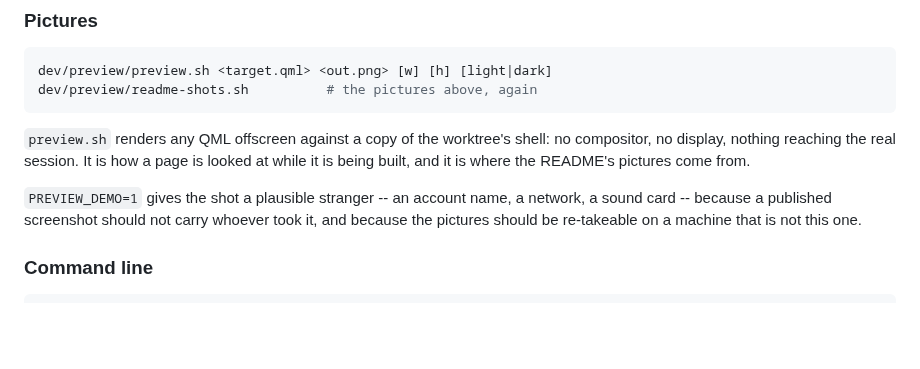
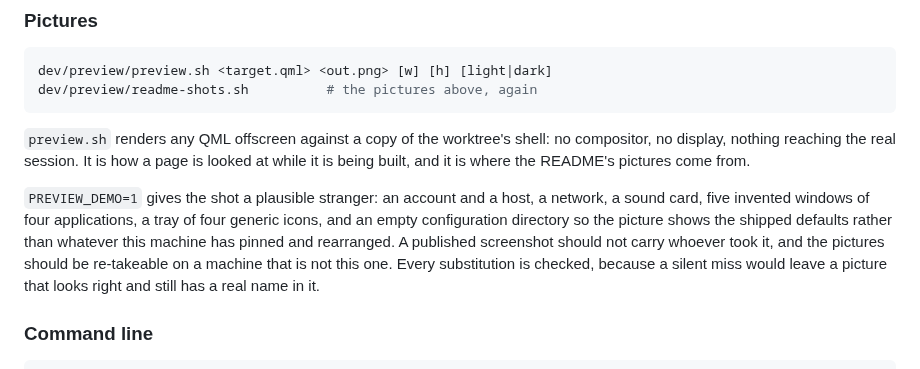
Before and after one commit to Wolffyx/remapprShell, a Markdown page: README.md, the part around one of its changes. Drawn GitHub-style; blank space fills up the shorter version.

```diff
--- a/README.md
+++ b/README.md
@@ -92,9 +96,13 @@ dev/preview/readme-shots.sh          # the pictures above, again
 compositor, no display, nothing reaching the real session. It is how a page is looked at
 while it is being built, and it is where the README's pictures come from.
 
-`PREVIEW_DEMO=1` gives the shot a plausible stranger -- an account name, a network, a
-sound card -- because a published screenshot should not carry whoever took it, and
-because the pictures should be re-takeable on a machine that is not this one.
+`PREVIEW_DEMO=1` gives the shot a plausible stranger: an account and a host, a network,
+a sound card, five invented windows of four applications, a tray of four generic icons,
+and an empty configuration directory so the picture shows the shipped defaults rather
+than whatever this machine has pinned and rearranged. A published screenshot should not
+carry whoever took it, and the pictures should be re-takeable on a machine that is not
+this one. Every substitution is checked, because a silent miss would leave a picture
+that looks right and still has a real name in it.
 
 ### Command line
 
```
Also changed, not shown: other parts of README.md (+8 -4 lines), docs/images/notifications.png, docs/images/panel.png, docs/images/quick-settings.png, docs/images/settings.png, docs/images/window-previews.png, 3 other files.
